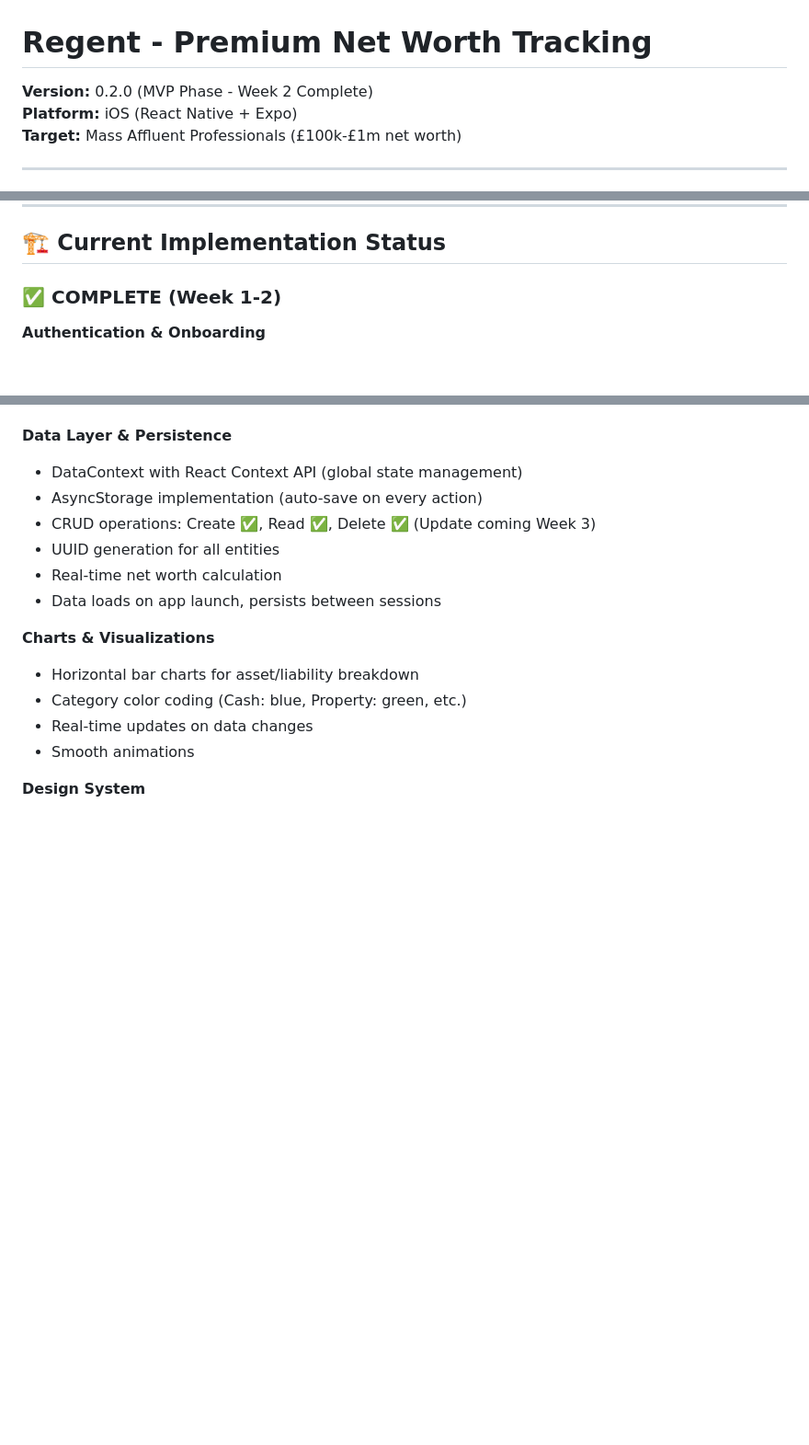
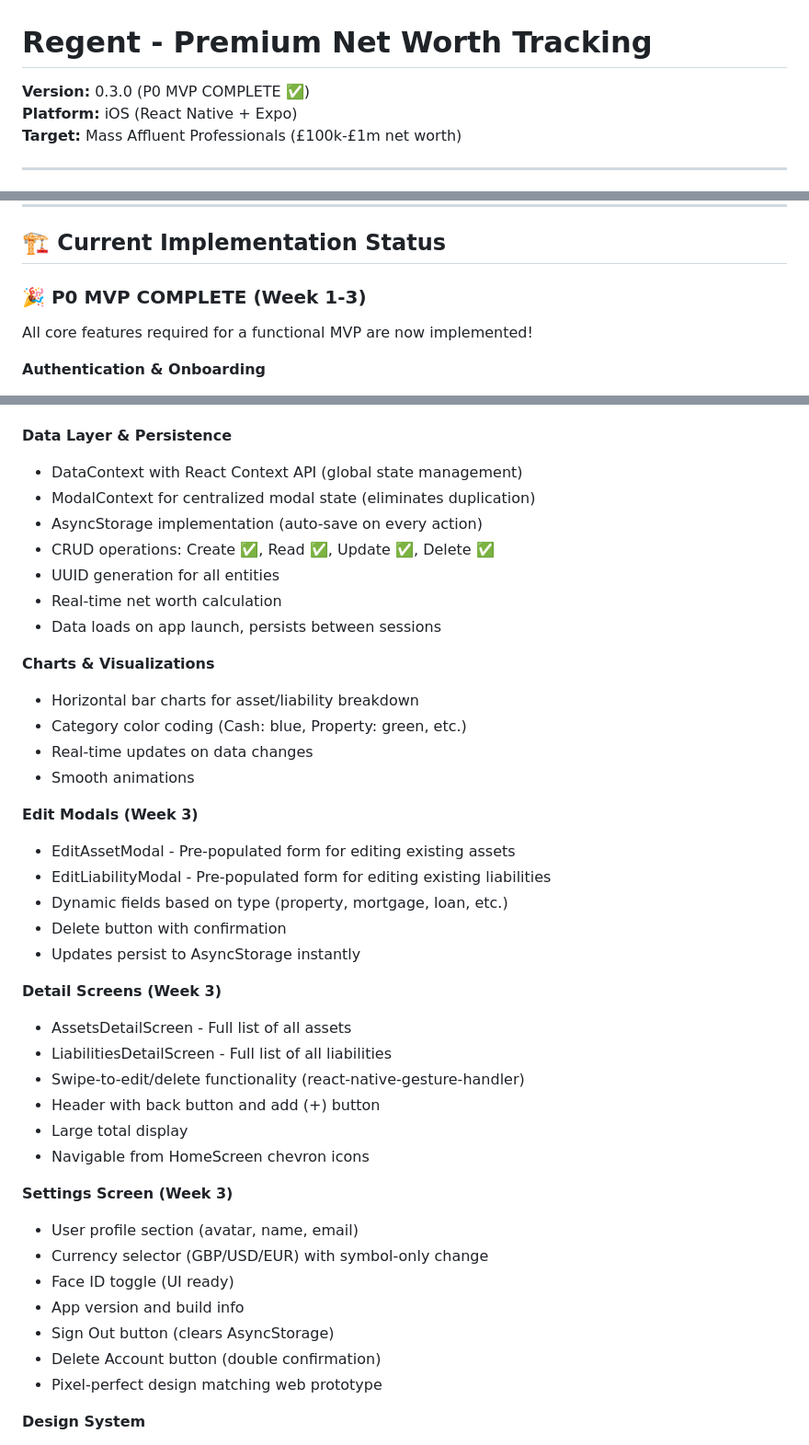
Before and after one commit to lozynskyidv/regent, a Markdown page: README.md, 3 parts joined by grey strips. Shown at 92% size. GitHub-like rendering; blank space fills up the shorter version.

```diff
--- a/README.md
+++ b/README.md
@@ -1,6 +1,6 @@
 # Regent - Premium Net Worth Tracking
 
-**Version:** 0.2.0 (MVP Phase - Week 2 Complete)
+**Version:** 0.3.0 (P0 MVP COMPLETE ✅)
 **Platform:** iOS (React Native + Expo)
 **Target:** Mass Affluent Professionals (£100k-£1m net worth)
 
@@ -30,7 +30,9 @@ Regent is a **premium iOS net worth tracking app** that combines:
 
 ## 🏗️ Current Implementation Status
 
-### ✅ COMPLETE (Week 1-2)
+### 🎉 P0 MVP COMPLETE (Week 1-3)
+
+All core features required for a functional MVP are now implemented!
 
 **Authentication & Onboarding**
 - Sign Up screen with cityscape background (edge-to-edge design)
@@ -66,8 +68,9 @@ Regent is a **premium iOS net worth tracking app** that combines:
 
 **Data Layer & Persistence**
 - DataContext with React Context API (global state management)
+- ModalContext for centralized modal state (eliminates duplication)
 - AsyncStorage implementation (auto-save on every action)
-- CRUD operations: Create ✅, Read ✅, Delete ✅ (Update coming Week 3)
+- CRUD operations: Create ✅, Read ✅, Update ✅, Delete ✅
 - UUID generation for all entities
 - Real-time net worth calculation
 - Data loads on app launch, persists between sessions
@@ -77,6 +80,30 @@ Regent is a **premium iOS net worth tracking app** that combines:
 - Category color coding (Cash: blue, Property: green, etc.)
 - Real-time updates on data changes
 - Smooth animations
+
+**Edit Modals (Week 3)**
+- EditAssetModal - Pre-populated form for editing existing assets
+- EditLiabilityModal - Pre-populated form for editing existing liabilities
+- Dynamic fields based on type (property, mortgage, loan, etc.)
+- Delete button with confirmation
+- Updates persist to AsyncStorage instantly
+
+**Detail Screens (Week 3)**
+- AssetsDetailScreen - Full list of all assets
+- LiabilitiesDetailScreen - Full list of all liabilities
+- Swipe-to-edit/delete functionality (react-native-gesture-handler)
+- Header with back button and add (+) button
+- Large total display
+- Navigable from HomeScreen chevron icons
+
+**Settings Screen (Week 3)**
+- User profile section (avatar, name, email)
+- Currency selector (GBP/USD/EUR) with symbol-only change
+- Face ID toggle (UI ready)
+- App version and build info
+- Sign Out button (clears AsyncStorage)
+- Delete Account button (double confirmation)
+- Pixel-perfect design matching web prototype
 
 **Design System**
 - Complete color palette (premium, muted)
```
Also changed, not shown: AI_CONTEXT.md (+44 -41 lines), CHANGELOG.md (+69 -5 lines).
